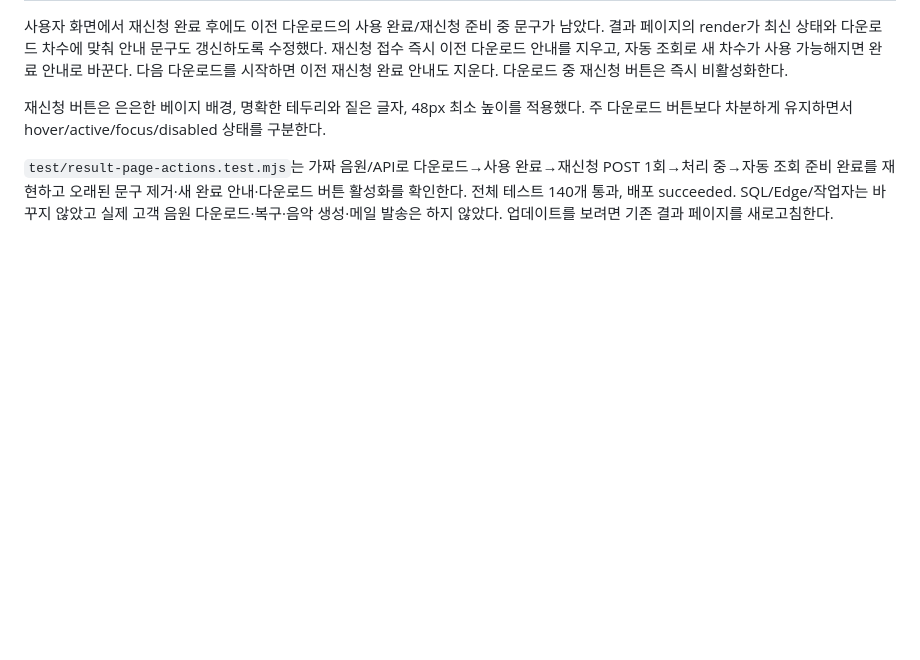
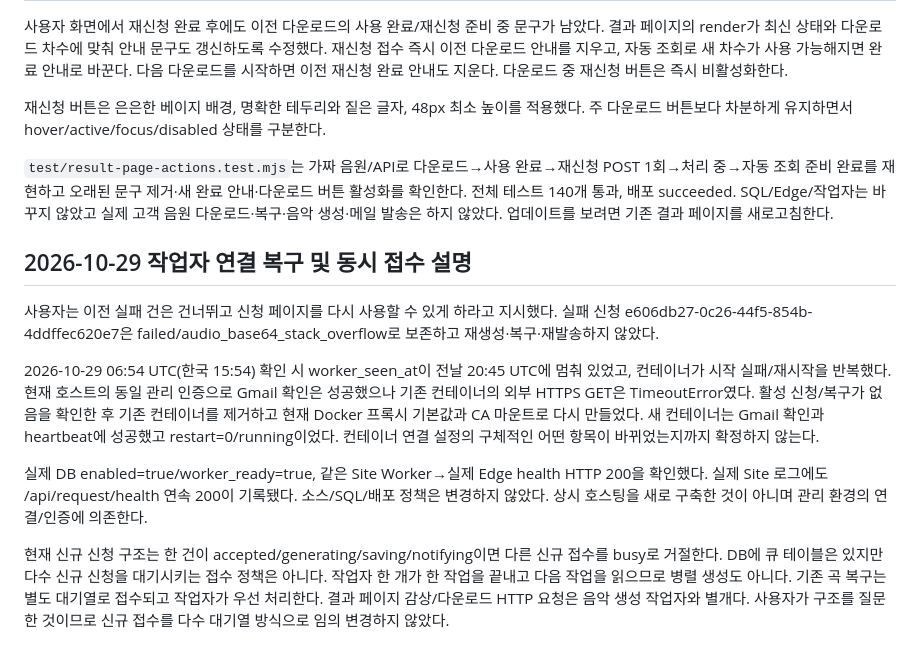
Before and after one commit to dukedrum-pixel/nosayeon-pjt, a Markdown page: doc/SONG_REQUEST_OPERATIONS.md, the part around the change. Drawn GitHub-style; blank space fills up the shorter version.

Commit message:
Record worker connectivity recovery and current single-request admission behavior

```diff
--- a/doc/SONG_REQUEST_OPERATIONS.md
+++ b/doc/SONG_REQUEST_OPERATIONS.md
@@ -123,3 +123,13 @@ docker inspect --format '{{.State.Status}} restart={{.HostConfig.RestartPolicy.N
 재신청 버튼은 은은한 베이지 배경, 명확한 테두리와 짙은 글자, 48px 최소 높이를 적용했다. 주 다운로드 버튼보다 차분하게 유지하면서 hover/active/focus/disabled 상태를 구분한다.
 
 `test/result-page-actions.test.mjs`는 가짜 음원/API로 다운로드→사용 완료→재신청 POST 1회→처리 중→자동 조회 준비 완료를 재현하고 오래된 문구 제거·새 완료 안내·다운로드 버튼 활성화를 확인한다. 전체 테스트 140개 통과, 배포 succeeded. SQL/Edge/작업자는 바꾸지 않았고 실제 고객 음원 다운로드·복구·음악 생성·메일 발송은 하지 않았다. 업데이트를 보려면 기존 결과 페이지를 새로고침한다.
+
+## 2026-10-29 작업자 연결 복구 및 동시 접수 설명
+
+사용자는 이전 실패 건은 건너뛰고 신청 페이지를 다시 사용할 수 있게 하라고 지시했다. 실패 신청 e606db27-0c26-44f5-854b-4ddffec620e7은 failed/audio_base64_stack_overflow로 보존하고 재생성·복구·재발송하지 않았다.
+
+2026-10-29 06:54 UTC(한국 15:54) 확인 시 worker_seen_at이 전날 20:45 UTC에 멈춰 있었고, 컨테이너가 시작 실패/재시작을 반복했다. 현재 호스트의 동일 관리 인증으로 Gmail 확인은 성공했으나 기존 컨테이너의 외부 HTTPS GET은 TimeoutError였다. 활성 신청/복구가 없음을 확인한 후 기존 컨테이너를 제거하고 현재 Docker 프록시 기본값과 CA 마운트로 다시 만들었다. 새 컨테이너는 Gmail 확인과 heartbeat에 성공했고 restart=0/running이었다. 컨테이너 연결 설정의 구체적인 어떤 항목이 바뀌었는지까지 확정하지 않는다.
+
+실제 DB enabled=true/worker_ready=true, 같은 Site Worker→실제 Edge health HTTP 200을 확인했다. 실제 Site 로그에도 /api/request/health 연속 200이 기록됐다. 소스/SQL/배포 정책은 변경하지 않았다. 상시 호스팅을 새로 구축한 것이 아니며 관리 환경의 연결/인증에 의존한다.
+
+현재 신규 신청 구조는 한 건이 accepted/generating/saving/notifying이면 다른 신규 접수를 busy로 거절한다. DB에 큐 테이블은 있지만 다수 신규 신청을 대기시키는 접수 정책은 아니다. 작업자 한 개가 한 작업을 끝내고 다음 작업을 읽으므로 병렬 생성도 아니다. 기존 곡 복구는 별도 대기열로 접수되고 작업자가 우선 처리한다. 결과 페이지 감상/다운로드 HTTP 요청은 음악 생성 작업자와 별개다. 사용자가 구조를 질문한 것이므로 신규 접수를 다수 대기열 방식으로 임의 변경하지 않았다.
```
Also changed, not shown: doc/NEXT_SESSION_HANDOFF.md (+6 -0 lines).
